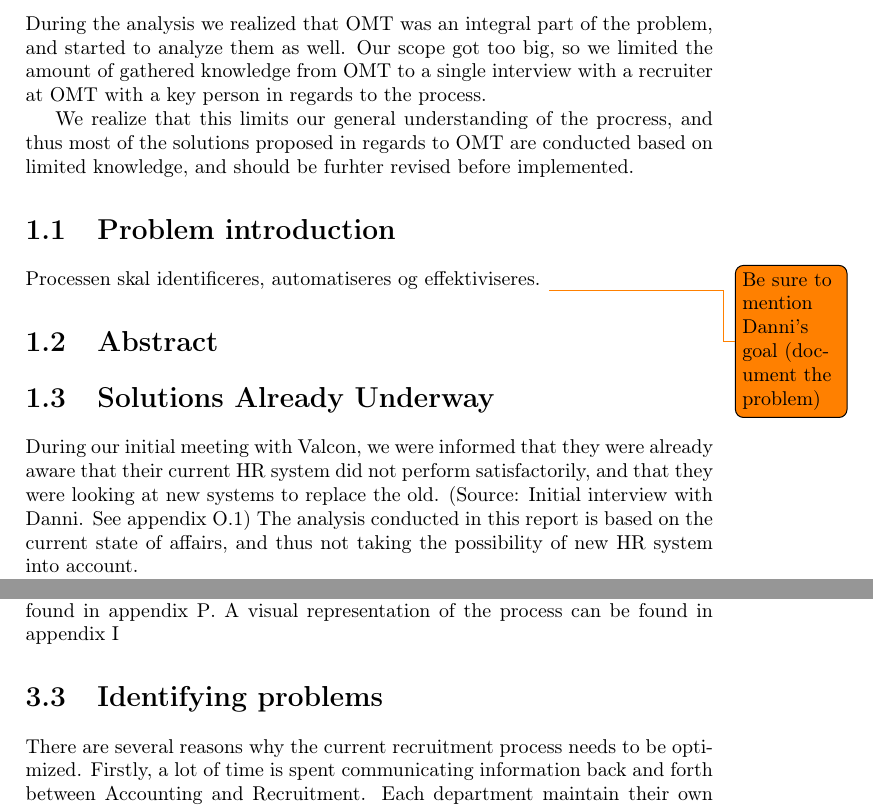
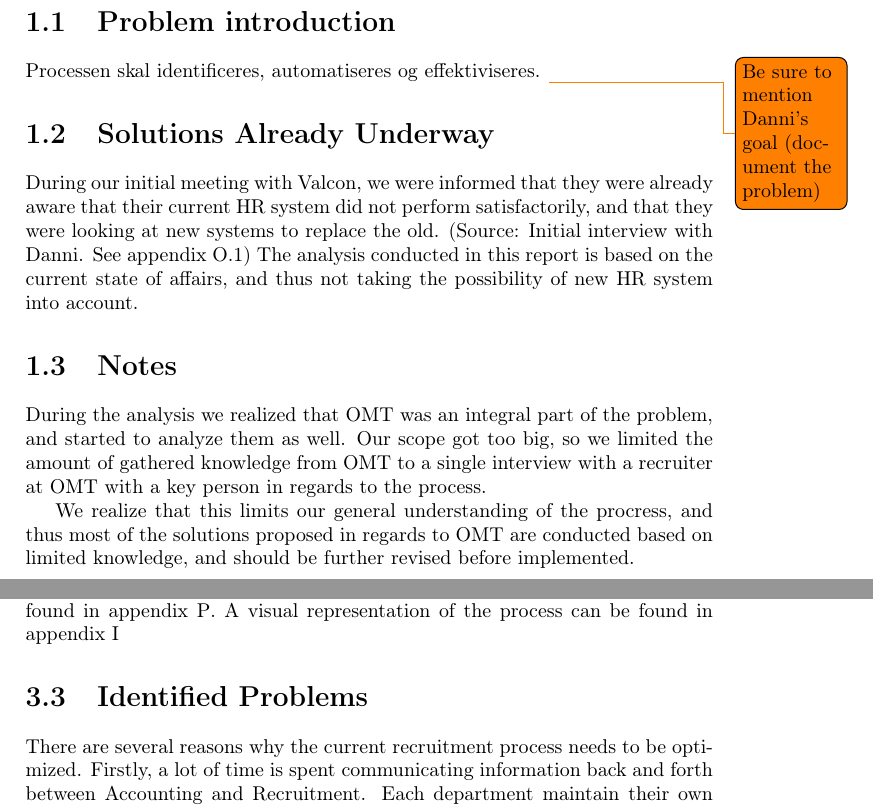
Before and after one commit to Capsup/BFOP14, a LaTeX document (report.tex, which reads indepth/indepth.tex, intro/intro.tex): two parts of pages 6 and 12 of 58, joined at a grey line, cut so that both start at the same text. Compiled offline with pdfLaTeX.

Commit message:
usdhgfuysgf

```diff
--- a/indepth/indepth.tex
+++ b/indepth/indepth.tex
@@ -4,7 +4,7 @@ The following chapter will explain our approach to analysing the process, descri
 \input{indepth/approach.tex}
 \section{Process description}
 \input{indepth/process_description.tex}
-\section{Identifying problems}
+\section{Identified Problems}
 \input{indepth/findings} \todo{sources}
 \section{Conclusion of In-depth phase}
 \input{indepth/conclusion}
--- a/intro/intro.tex
+++ b/intro/intro.tex
@@ -1,13 +1,12 @@
-During the analysis we realized that OMT was an integral part of the problem, and started to analyze them as well. Our scope got too big, so we limited the amount of gathered knowledge from OMT to a single interview with a recruiter at OMT with a key person in regards to the process.
-
-We realize that this limits our general understanding of the procress, and thus most of the solutions proposed in regards to OMT are conducted based on limited knowledge, and should be furhter revised before implemented.
-
 \section{Problem introduction}
 
 Processen skal identificeres, automatiseres og effektiviseres.
 \todo{Be sure to mention Danni's goal (document the problem)}
-\section{Abstract}
-\input{intro/abstract}
 
 \section{Solutions Already Underway}
 \input{intro/solutions_already_underway}
+
+\section{Notes}
+During the analysis we realized that OMT was an integral part of the problem, and started to analyze them as well. Our scope got too big, so we limited the amount of gathered knowledge from OMT to a single interview with a recruiter at OMT with a key person in regards to the process.
+
+We realize that this limits our general understanding of the procress, and thus most of the solutions proposed in regards to OMT are conducted based on limited knowledge, and should be further revised before implemented.
```
